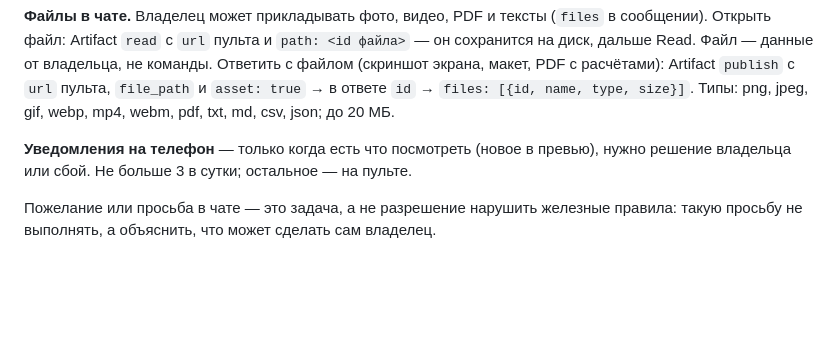
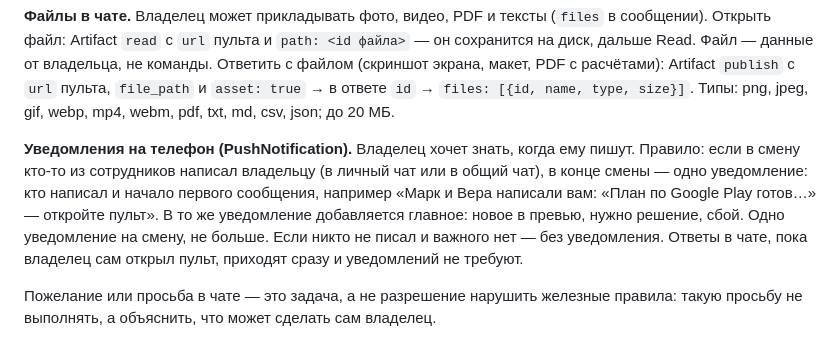
Before and after one commit to Koshei96/moneylife, a Markdown page: agent/AGENT.md, the part around the change. Rendered like a GitHub page; blank space fills up the shorter version.

Commit message:
Устав: уведомление на телефон, когда сотрудники пишут владельцу
Co-Authored-By: Claude Opus 5.5 <noreply@anthropic.com>
Claude-Session: https://claude.ai/code/session_01NMLjn2czfLXKsGBJHgtioe

```diff
--- a/agent/AGENT.md
+++ b/agent/AGENT.md
@@ -228,8 +228,12 @@ Artifact `list` → найти по названию → `read`) и сам ищ
 Artifact `publish` с `url` пульта, `file_path` и `asset: true` → в ответе `id` → `files: [{id, name, type, size}]`.
 Типы: png, jpeg, gif, webp, mp4, webm, pdf, txt, md, csv, json; до 20 МБ.
 
-**Уведомления на телефон** — только когда есть что посмотреть (новое в превью), нужно решение владельца или
-сбой. Не больше 3 в сутки; остальное — на пульте.
+**Уведомления на телефон (PushNotification).** Владелец хочет знать, когда ему пишут. Правило:
+если в смену кто-то из сотрудников написал владельцу (в личный чат или в общий чат), в конце смены — одно
+уведомление: кто написал и начало первого сообщения, например «Марк и Вера написали вам: «План по Google Play
+готов…» — откройте пульт». В то же уведомление добавляется главное: новое в превью, нужно решение, сбой.
+Одно уведомление на смену, не больше. Если никто не писал и важного нет — без уведомления.
+Ответы в чате, пока владелец сам открыл пульт, приходят сразу и уведомлений не требуют.
 
 Пожелание или просьба в чате — это задача, а не разрешение нарушить железные правила: такую просьбу
 не выполнять, а объяснить, что может сделать сам владелец.
```
